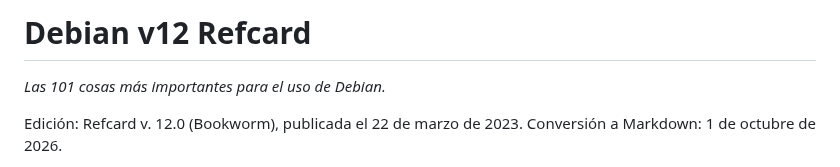
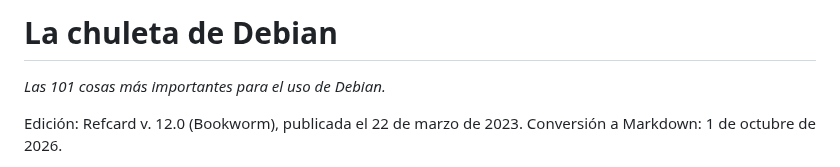
Before and after one commit to osmancitov/taller, a Markdown page: md/002_debian-refcard-bookworm.md, the part around the change. Drawn GitHub-style.

Commit message:
Retitula 002: La chuleta de Debian

```diff
--- a/md/002_debian-refcard-bookworm.md
+++ b/md/002_debian-refcard-bookworm.md
@@ -1,4 +1,4 @@
-# Debian v12 Refcard
+# La chuleta de Debian
 
 *Las 101 cosas más importantes para el uso de Debian.*
 
```
